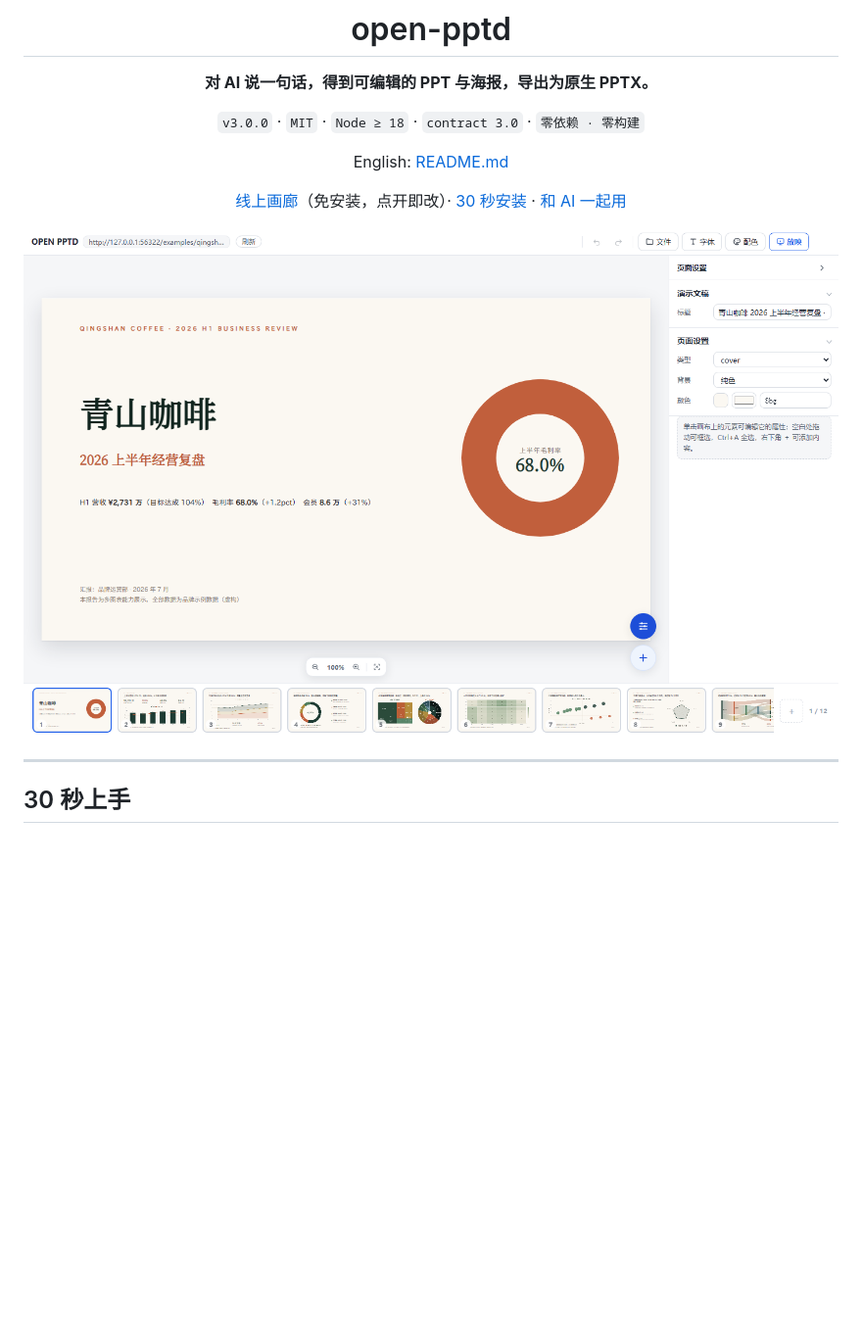
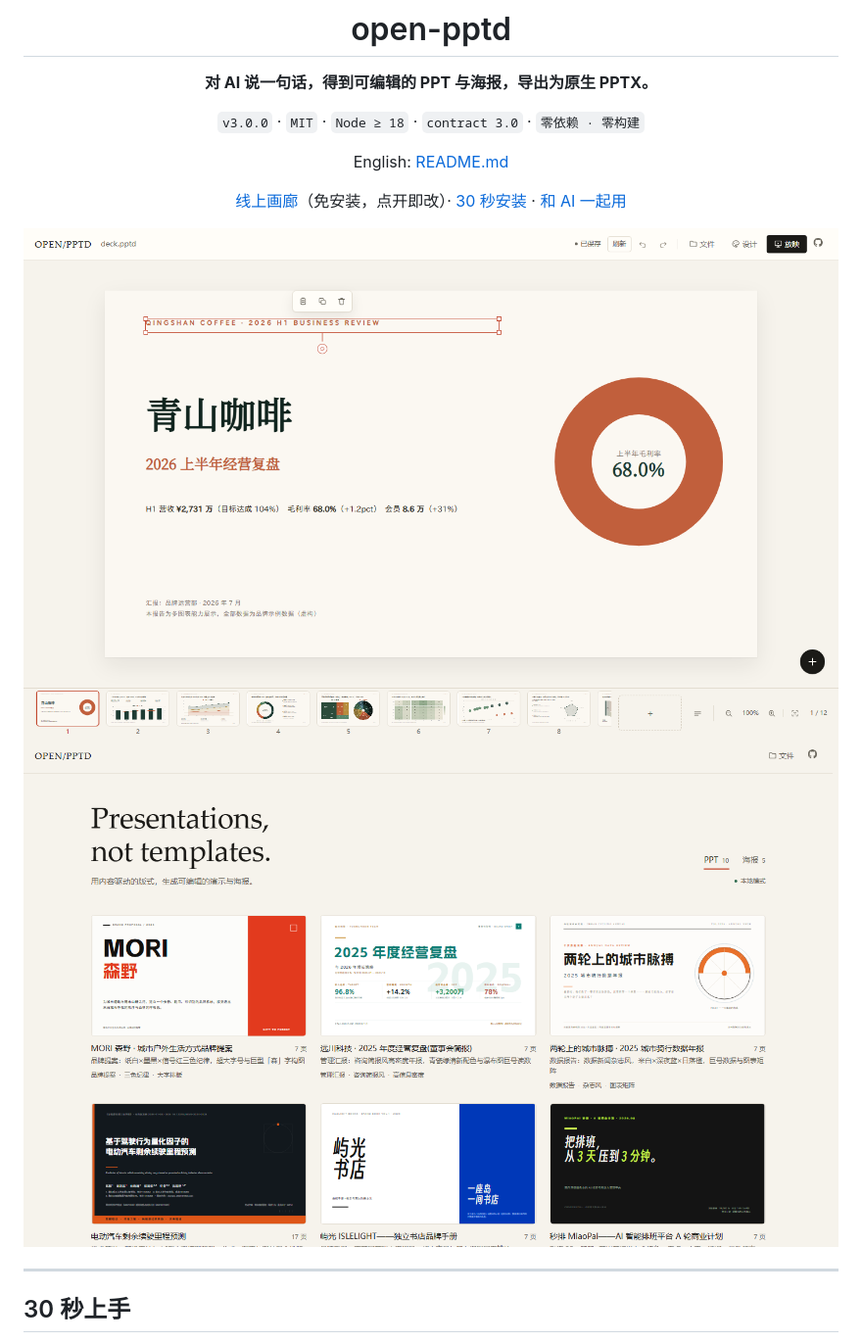
Before and after one commit to Shingwha/open-pptd, a Markdown page: README.zh-CN.md, the part around the change. Shown at 98% size. Drawn GitHub-style; pictures changed too: docs/images/editor.png, docs/images/gallery.png (added); blank space fills up the shorter version.

```diff
--- a/README.zh-CN.md
+++ b/README.zh-CN.md
@@ -10,7 +10,9 @@ English: [README.md](README.md)
 
 [线上画廊](https://shingwha.github.io/open-pptd/)（免安装，点开即改）· [30 秒安装](#30-秒上手) · [和 AI 一起用](#和-ai-一起用)
 
-<img src="docs/images/editor.png" width="880" alt="open-pptd 编辑器：青山咖啡经营复盘，左侧画布 + 底部页面缩略条"/>
+<img src="docs/images/editor.png" width="880" alt="open-pptd 编辑器：青山咖啡经营复盘，纸色画布 + 选中操作条 + 底部页面缩略条"/>
+
+<img src="docs/images/gallery.png" width="880" alt="open-pptd 作品画廊：演示与海报分类"/>
 
 </div>
 
```
Also changed, not shown: README.md (+3 -1 lines), 1 other file.
